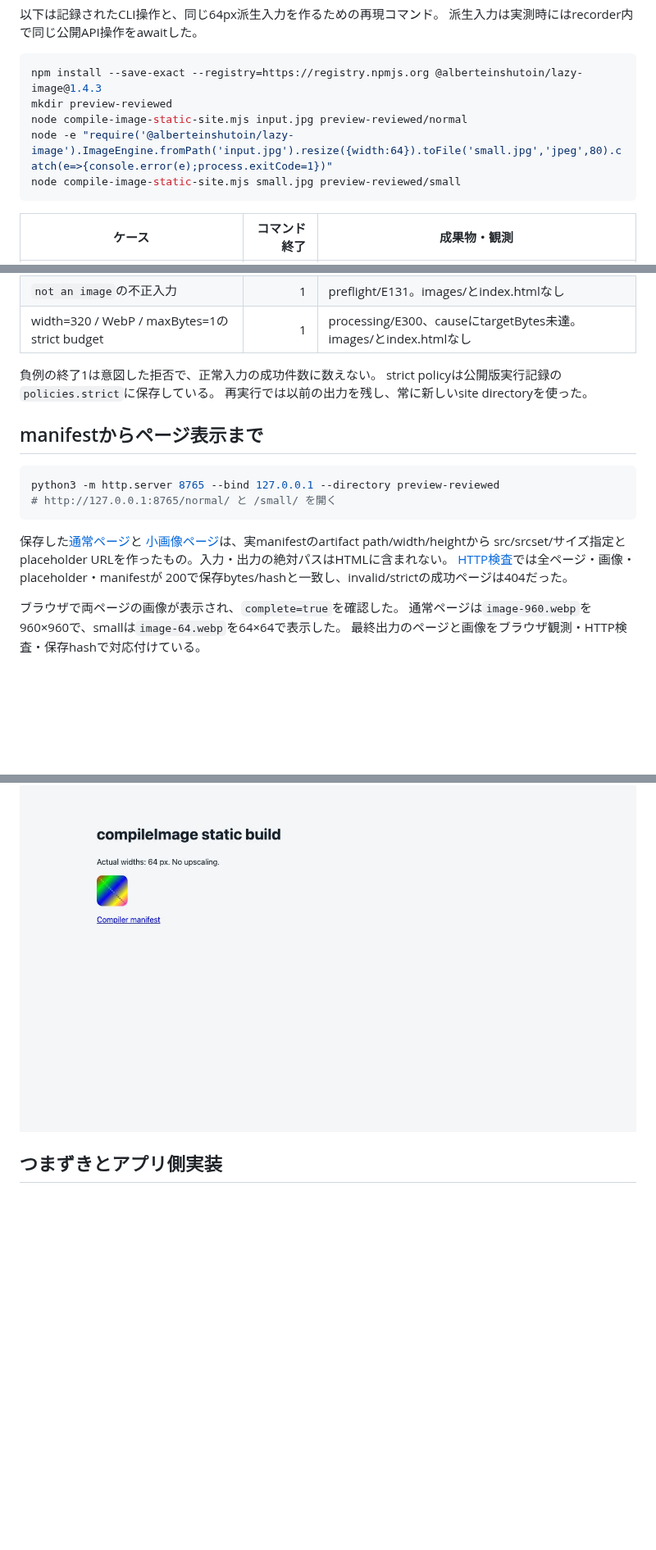
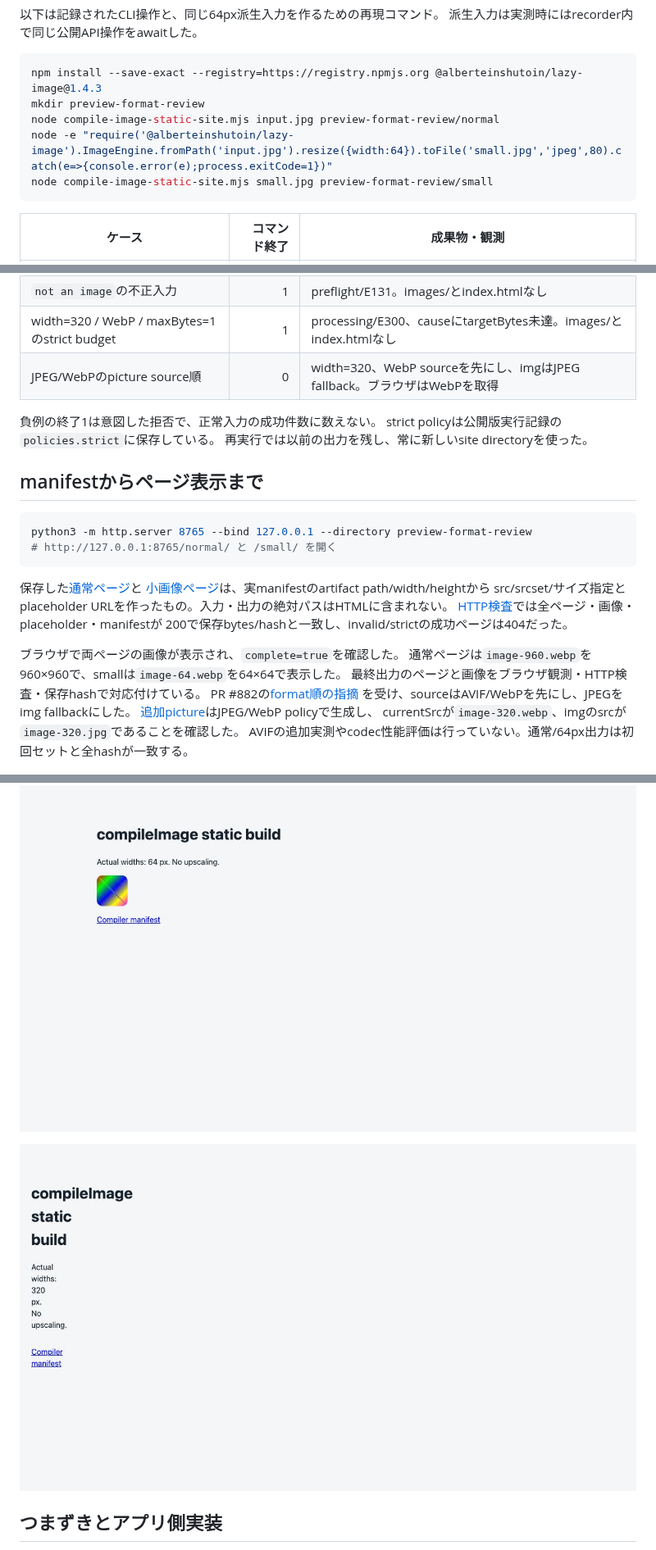
Before and after one commit to albert-einshutoin/lazy-image, a Markdown page: docs/history/STATIC_SITE_ADOPTION.md, 3 parts joined by grey strips. Shown at 82% size. Rendered like a GitHub page; pictures changed too: docs/history/static-site-adoption/picture.jpg (added); blank space fills up the shorter version.

Commit message:
fix(examples): prefer modern picture sources before JPEG

````diff
--- a/docs/history/STATIC_SITE_ADOPTION.md
+++ b/docs/history/STATIC_SITE_ADOPTION.md
@@ -41,10 +41,10 @@ exampleの実行bytesは`scripts`のSHA-256で固定している。
 
 ```bash
 npm install --save-exact --registry=https://registry.npmjs.org @alberteinshutoin/lazy-image@1.4.3
-mkdir preview-reviewed
-node compile-image-static-site.mjs input.jpg preview-reviewed/normal
+mkdir preview-format-review
+node compile-image-static-site.mjs input.jpg preview-format-review/normal
 node -e "require('@alberteinshutoin/lazy-image').ImageEngine.fromPath('input.jpg').resize({width:64}).toFile('small.jpg','jpeg',80).catch(e=>{console.error(e);process.exitCode=1})"
-node compile-image-static-site.mjs small.jpg preview-reviewed/small
+node compile-image-static-site.mjs small.jpg preview-format-review/small
 ```
 
 | ケース | コマンド終了 | 成果物・観測 |
@@ -54,6 +54,7 @@ node compile-image-static-site.mjs small.jpg preview-reviewed/small
 | 既存normal出力への再実行 | 1 | build/EEXIST。ページ・画像・manifest全件のhashが実行前後で一致 |
 | `not an image`の不正入力 | 1 | preflight/E131。images/とindex.htmlなし |
 | width=320 / WebP / maxBytes=1のstrict budget | 1 | processing/E300、causeにtargetBytes未達。images/とindex.htmlなし |
+| JPEG/WebPのpicture source順 | 0 | width=320、WebP sourceを先にし、imgはJPEG fallback。ブラウザはWebPを取得 |
 
 負例の終了1は意図した拒否で、正常入力の成功件数に数えない。
 strict policyは公開版実行記録の`policies.strict`に保存している。
@@ -62,7 +63,7 @@ strict policyは公開版実行記録の`policies.strict`に保存している
 ## manifestからページ表示まで
 
 ```bash
-python3 -m http.server 8765 --bind 127.0.0.1 --directory preview-reviewed
+python3 -m http.server 8765 --bind 127.0.0.1 --directory preview-format-review
 # http://127.0.0.1:8765/normal/ と /small/ を開く
 ```
 
@@ -75,10 +76,17 @@ src/srcset/サイズ指定とplaceholder URLを作ったもの。入力・出力
 ブラウザで両ページの画像が表示され、`complete=true`を確認した。
 通常ページは`image-960.webp`を960×960で、smallは`image-64.webp`を64×64で表示した。
 最終出力のページと画像をブラウザ観測・HTTP検査・保存hashで対応付けている。
+PR #882の[format順の指摘](https://github.com/albert-einshutoin/lazy-image/pull/882#discussion_r4238084771)
+を受け、sourceはAVIF/WebPを先にし、JPEGをimg fallbackにした。
+[追加picture](static-site-adoption/picture/index.html)はJPEG/WebP policyで生成し、
+currentSrcが`image-320.webp`、imgのsrcが`image-320.jpg`であることを確認した。
+AVIFの追加実測やcodec性能評価は行っていない。通常/64px出力は初回セットと全hashが一致する。
 
 ![通常ページの表示](static-site-adoption/normal.jpg)
 
 ![小画像の表示](static-site-adoption/small.jpg)
+
+![WebP選択とJPEG fallback](static-site-adoption/picture.jpg)
 
 ## つまずきとアプリ側実装
 
````
Also changed, not shown: other parts of docs/history/STATIC_SITE_ADOPTION.md (+3 -2 lines), docs/ADOPTION_GUIDE.md (+2 -0 lines), 8 other files.
